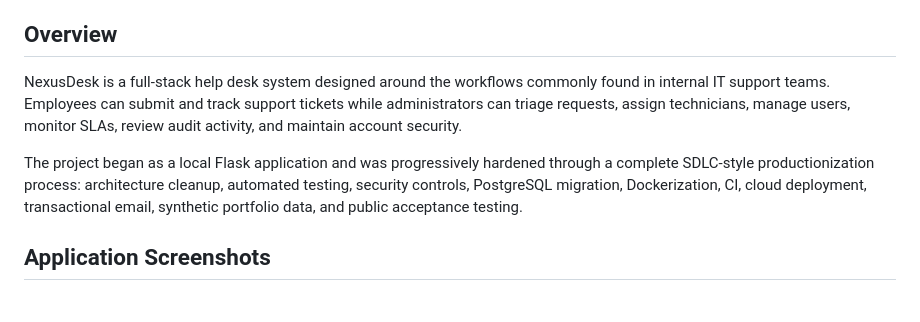
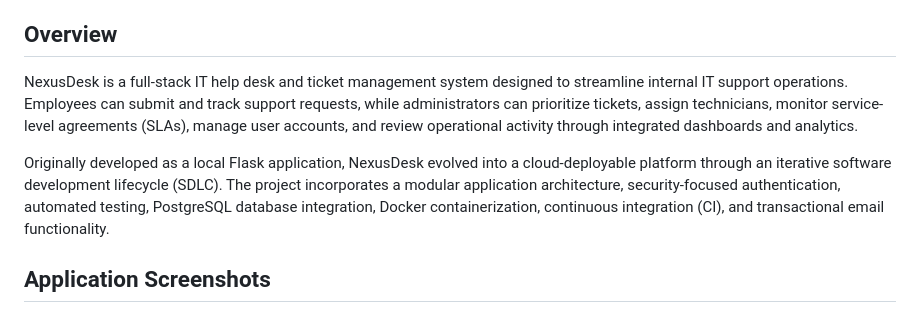
Before and after one commit to Chrisramos2101/nexusdesk-helpdesk, a Markdown page: README.md, the part around the change. GitHub-like rendering.

Commit message:
Revise README for improved project description
Updated the README to enhance clarity and detail about the NexusDesk project, including its purpose, features, and development history.

```diff
--- a/README.md
+++ b/README.md
@@ -11,9 +11,9 @@
 
 ## Overview
 
-NexusDesk is a full-stack help desk system designed around the workflows commonly found in internal IT support teams. Employees can submit and track support tickets while administrators can triage requests, assign technicians, manage users, monitor SLAs, review audit activity, and maintain account security.
+NexusDesk is a full-stack IT help desk and ticket management system designed to streamline internal IT support operations. Employees can submit and track support requests, while administrators can prioritize tickets, assign technicians, monitor service-level agreements (SLAs), manage user accounts, and review operational activity through integrated dashboards and analytics.
 
-The project began as a local Flask application and was progressively hardened through a complete SDLC-style productionization process: architecture cleanup, automated testing, security controls, PostgreSQL migration, Dockerization, CI, cloud deployment, transactional email, synthetic portfolio data, and public acceptance testing.
+Originally developed as a local Flask application, NexusDesk evolved into a cloud-deployable platform through an iterative software development lifecycle (SDLC). The project incorporates a modular application architecture, security-focused authentication, automated testing, PostgreSQL database integration, Docker containerization, continuous integration (CI), and transactional email functionality.
 
 
 ## Application Screenshots
```
